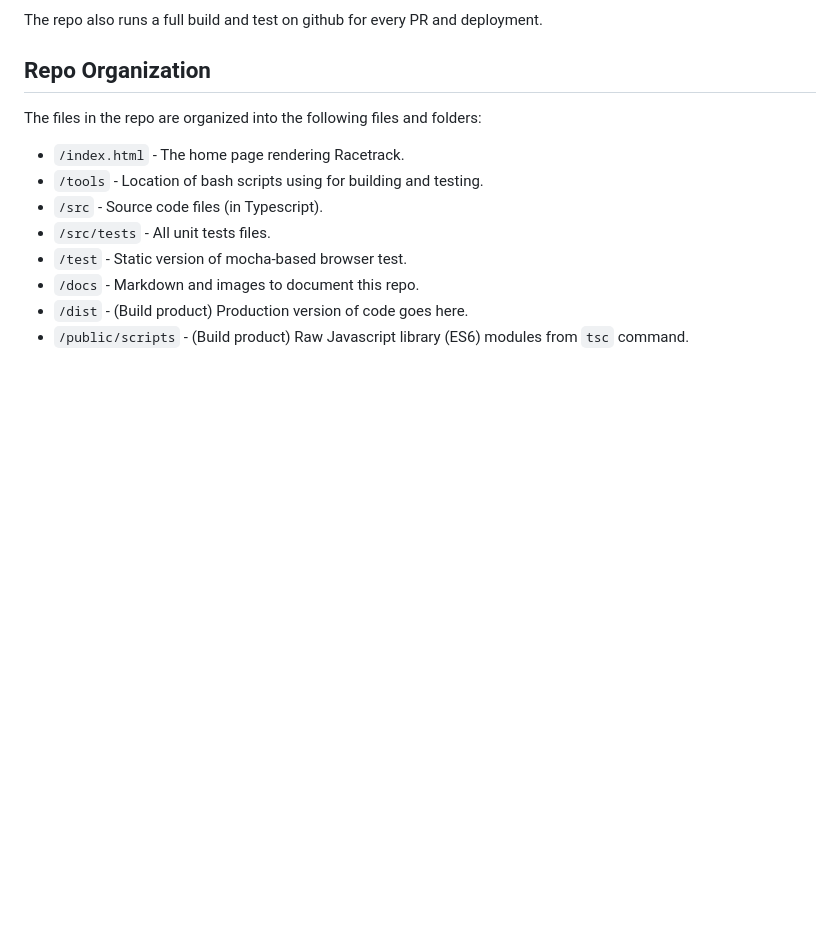
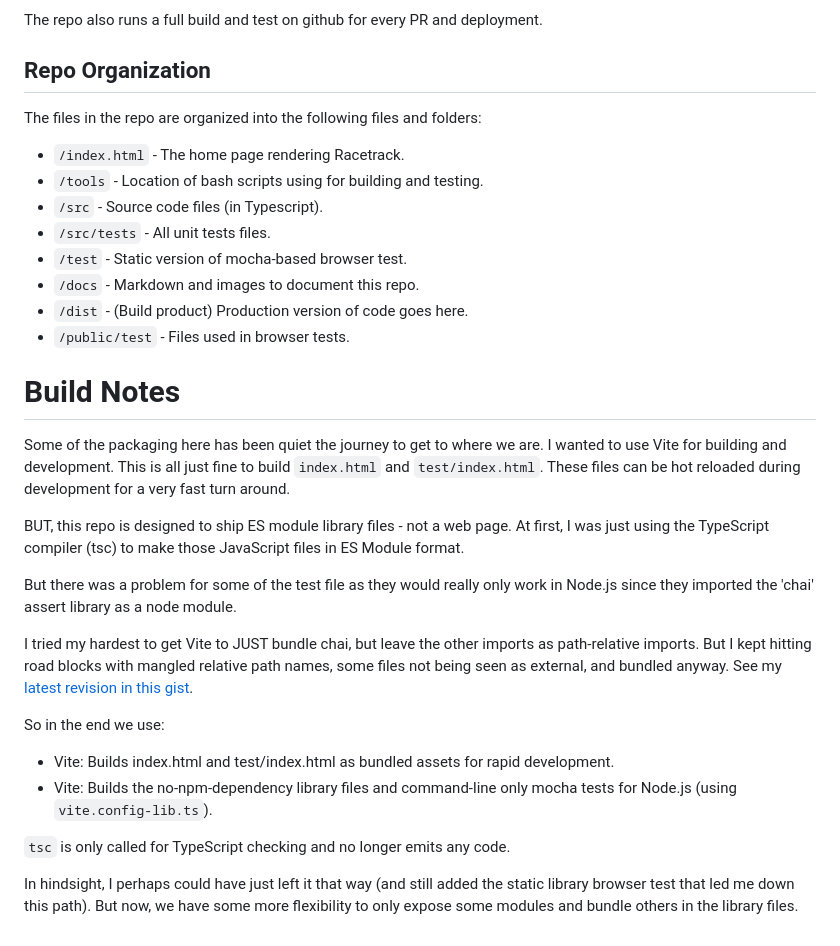
Before and after one commit to mckoss/racetrack, a Markdown page: README.md, the part around the change. Rendered like a GitHub page; blank space fills up the shorter version.

Commit message:
Build notes

````diff
--- a/README.md
+++ b/README.md
@@ -215,5 +215,36 @@ The files in the repo are organized into the following files and folders:
 - ```/test``` - Static version of mocha-based browser test.
 - ```/docs``` - Markdown and images to document this repo.
 - ```/dist``` - (Build product) Production version of code goes here.
-- ```/public/scripts``` - (Build product) Raw Javascript library (ES6) modules from
-  ```tsc``` command.
+- ```/public/test``` - Files used in browser tests.
+
+# Build Notes
+
+Some of the packaging here has been quiet the journey to get to where we are.
+I wanted to use Vite for building and development.  This is all just fine to
+build ```index.html``` and ```test/index.html```.  These files can be hot
+reloaded during development for a very fast turn around.
+
+BUT, this repo is designed to ship ES module library files - not a web page.  At
+first, I was just using the TypeScript compiler (tsc) to make those JavaScript
+files in ES Module format.
+
+But there was a problem for some of the test file as they would really only work
+in Node.js since they imported the 'chai' assert library as a node module.
+
+I tried my hardest to get Vite to JUST bundle chai, but leave the other
+imports as path-relative imports.  But I kept hitting road blocks with mangled
+relative path names, some files not being seen as external, and bundled anyway.
+See my [latest revision in this gist](https://gist.github.com/mckoss/8c549a5f0e968e6a0415fdc8dd35ab5e).
+
+So in the end we use:
+
+- Vite: Builds index.html and test/index.html as bundled assets for rapid development.
+- Vite: Builds the no-npm-dependency library files and command-line only mocha
+  tests for Node.js (using ```vite.config-lib.ts```).
+
+```tsc``` is only called for TypeScript checking and no longer emits any code.
+
+In hindsight, I perhaps could have just left it that way (and still added the
+static library browser test that led me down this path).  But now, we have some
+more flexibility to only expose some modules and bundle others in the library
+files.
````
